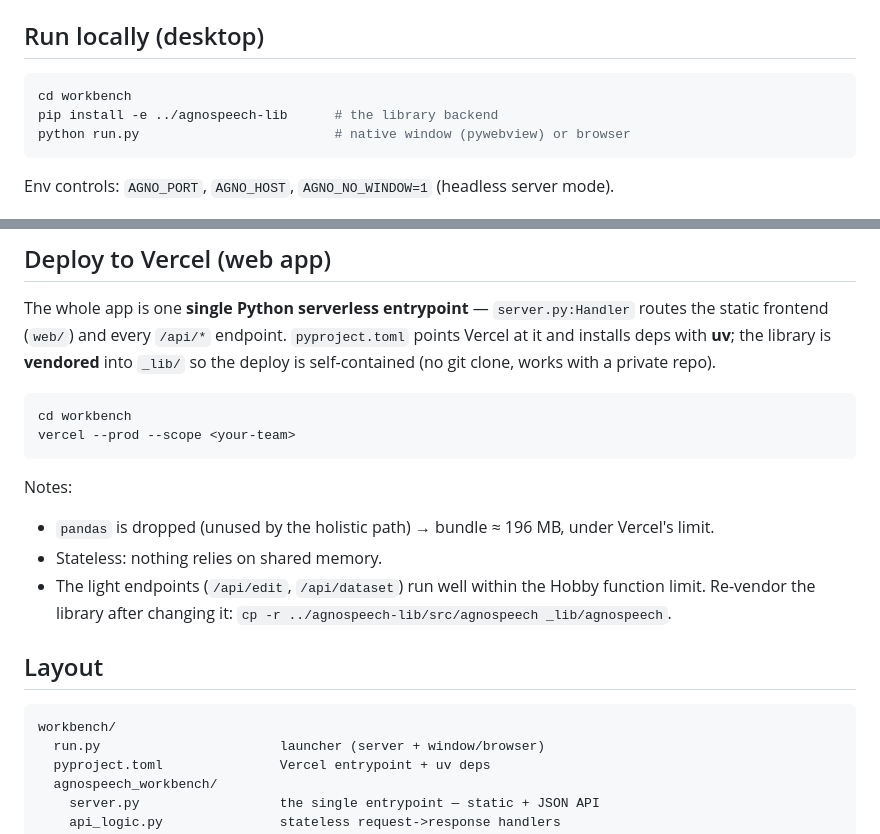
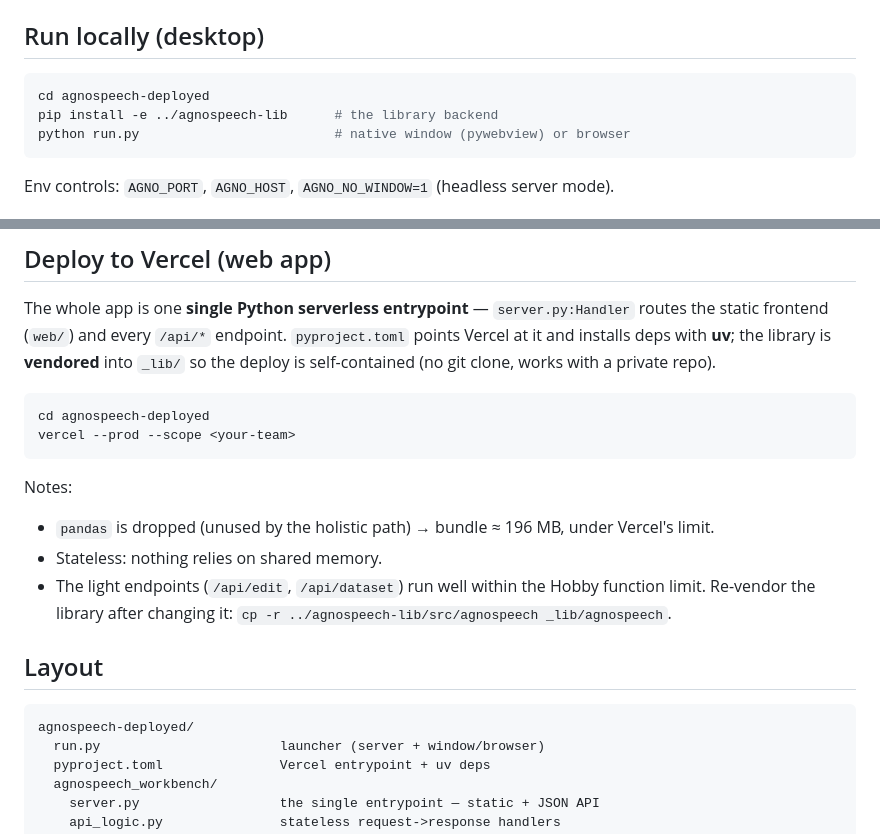
Before and after one commit to AllForOne-md/AgnoSpeech-deployed, a Markdown page: README.md, 2 parts joined by grey strips. Drawn GitHub-style.

Commit message:
docs: layout tree root is agnospeech-deployed/, not workbench/

````diff
--- a/README.md
+++ b/README.md
@@ -37,7 +37,7 @@ author-identifying style — one learned pass, deterministic.
 ## Run locally (desktop)
 
 ```bash
-cd workbench
+cd agnospeech-deployed
 pip install -e ../agnospeech-lib      # the library backend
 python run.py                         # native window (pywebview) or browser
 ```
@@ -60,7 +60,7 @@ points Vercel at it and installs deps with **uv**; the library is **vendored** i
 `_lib/` so the deploy is self-contained (no git clone, works with a private repo).
 
 ```bash
-cd workbench
+cd agnospeech-deployed
 vercel --prod --scope <your-team>
 ```
 
@@ -74,7 +74,7 @@ Notes:
 ## Layout
 
 ```
-workbench/
+agnospeech-deployed/
   run.py                       launcher (server + window/browser)
   pyproject.toml               Vercel entrypoint + uv deps
   agnospeech_workbench/
````
